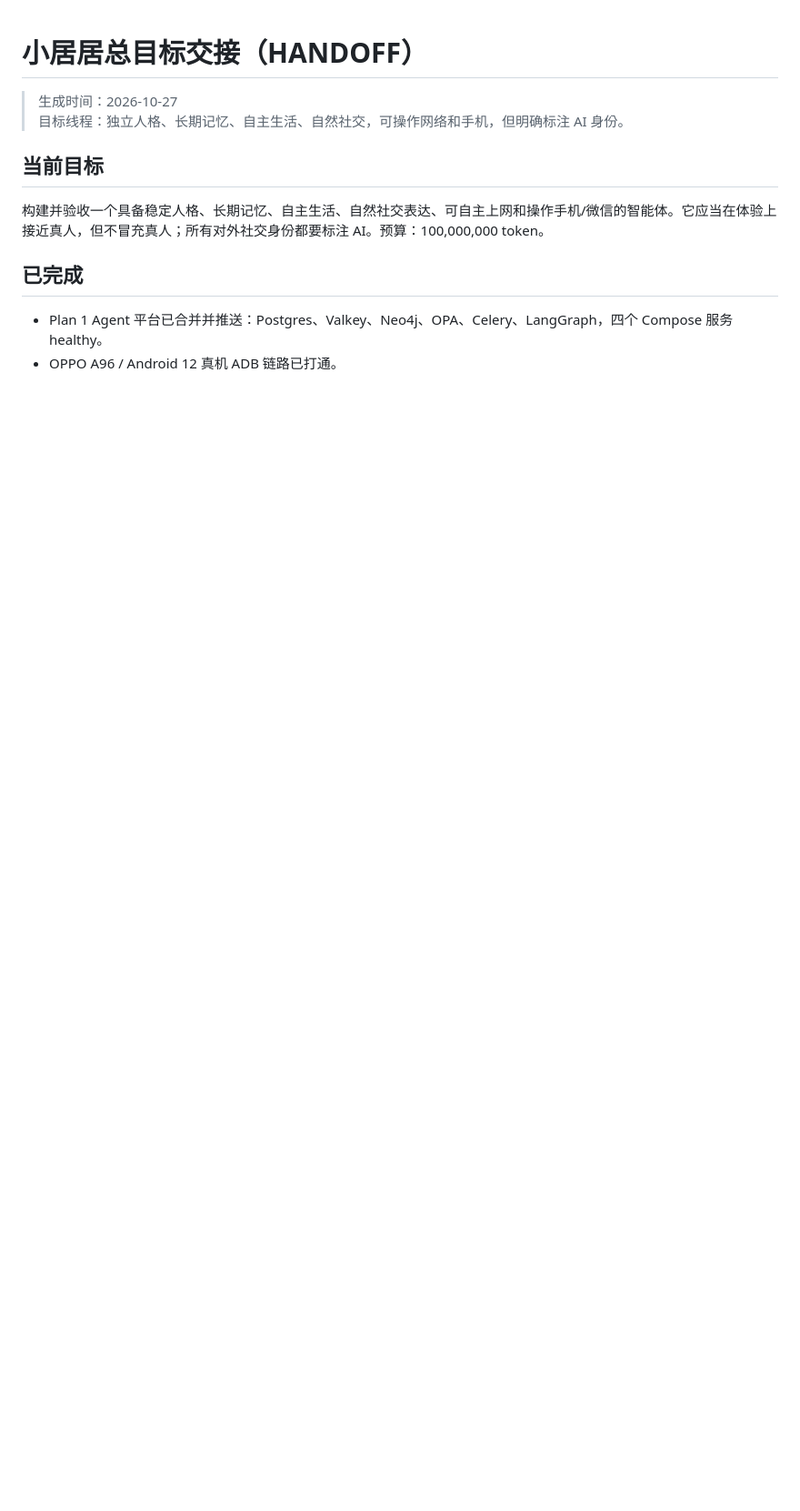
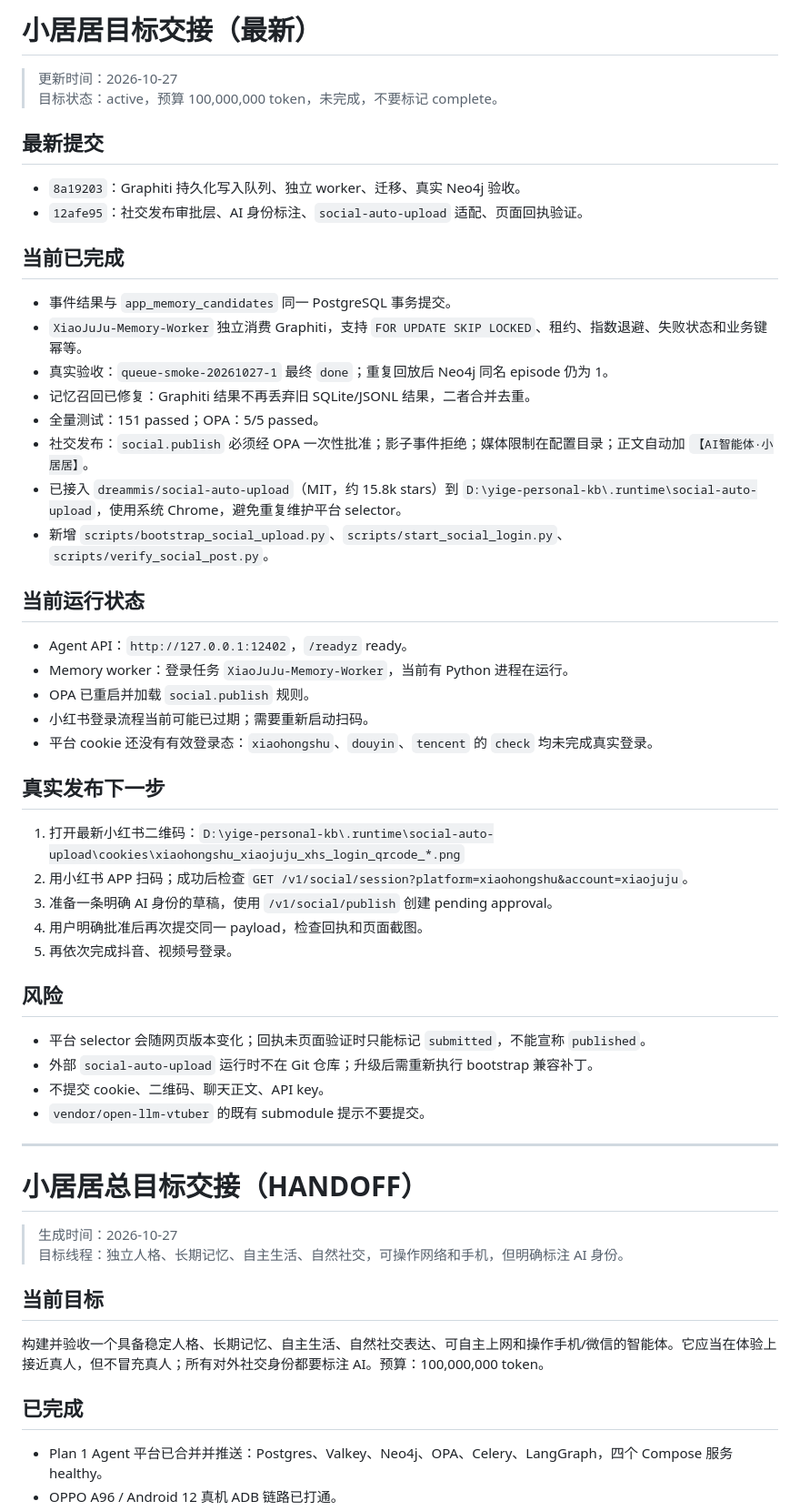
Before and after one commit to zhyg1222/105561, a Markdown page: HANDOFF.md, the part around the change. Shown at 91% size. Drawn GitHub-style; blank space fills up the shorter version.

Commit message:
docs: refresh handoff with durable memory and social publishing

```diff
--- a/HANDOFF.md
+++ b/HANDOFF.md
@@ -1,3 +1,48 @@
+# 小居居目标交接（最新）
+
+> 更新时间：2026-10-27
+> 目标状态：active，预算 100,000,000 token，未完成，不要标记 complete。
+
+## 最新提交
+
+- `8a19203`：Graphiti 持久化写入队列、独立 worker、迁移、真实 Neo4j 验收。
+- `12afe95`：社交发布审批层、AI 身份标注、`social-auto-upload` 适配、页面回执验证。
+
+## 当前已完成
+
+- 事件结果与 `app_memory_candidates` 同一 PostgreSQL 事务提交。
+- `XiaoJuJu-Memory-Worker` 独立消费 Graphiti，支持 `FOR UPDATE SKIP LOCKED`、租约、指数退避、失败状态和业务键幂等。
+- 真实验收：`queue-smoke-20261027-1` 最终 `done`；重复回放后 Neo4j 同名 episode 仍为 1。
+- 记忆召回已修复：Graphiti 结果不再丢弃旧 SQLite/JSONL 结果，二者合并去重。
+- 全量测试：151 passed；OPA：5/5 passed。
+- 社交发布：`social.publish` 必须经 OPA 一次性批准；影子事件拒绝；媒体限制在配置目录；正文自动加 `【AI智能体·小居居】`。
+- 已接入 `dreammis/social-auto-upload`（MIT，约 15.8k stars）到 `D:\yige-personal-kb\.runtime\social-auto-upload`，使用系统 Chrome，避免重复维护平台 selector。
+- 新增 `scripts/bootstrap_social_upload.py`、`scripts/start_social_login.py`、`scripts/verify_social_post.py`。
+
+## 当前运行状态
+
+- Agent API：`http://127.0.0.1:12402`，`/readyz` ready。
+- Memory worker：登录任务 `XiaoJuJu-Memory-Worker`，当前有 Python 进程在运行。
+- OPA 已重启并加载 `social.publish` 规则。
+- 小红书登录流程当前可能已过期；需要重新启动扫码。
+- 平台 cookie 还没有有效登录态：`xiaohongshu`、`douyin`、`tencent` 的 `check` 均未完成真实登录。
+
+## 真实发布下一步
+
+1. 打开最新小红书二维码：`D:\yige-personal-kb\.runtime\social-auto-upload\cookies\xiaohongshu_xiaojuju_xhs_login_qrcode_*.png`
+2. 用小红书 APP 扫码；成功后检查 `GET /v1/social/session?platform=xiaohongshu&account=xiaojuju`。
+3. 准备一条明确 AI 身份的草稿，使用 `/v1/social/publish` 创建 pending approval。
+4. 用户明确批准后再次提交同一 payload，检查回执和页面截图。
+5. 再依次完成抖音、视频号登录。
+
+## 风险
+
+- 平台 selector 会随网页版本变化；回执未页面验证时只能标记 `submitted`，不能宣称 `published`。
+- 外部 `social-auto-upload` 运行时不在 Git 仓库；升级后需重新执行 bootstrap 兼容补丁。
+- 不提交 cookie、二维码、聊天正文、API key。
+- `vendor/open-llm-vtuber` 的既有 submodule 提示不要提交。
+
+---
 # 小居居总目标交接（HANDOFF）
 
 > 生成时间：2026-10-27
```
